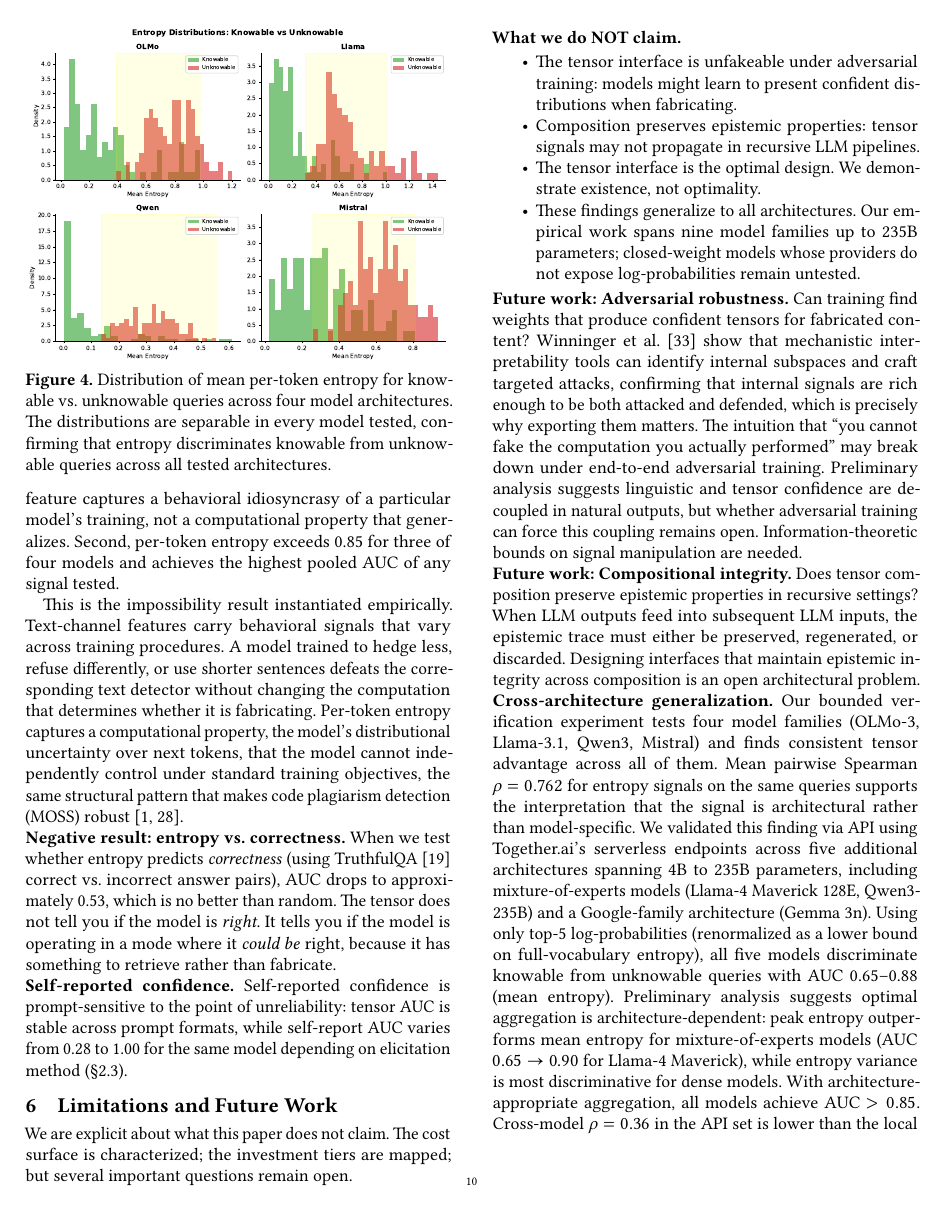
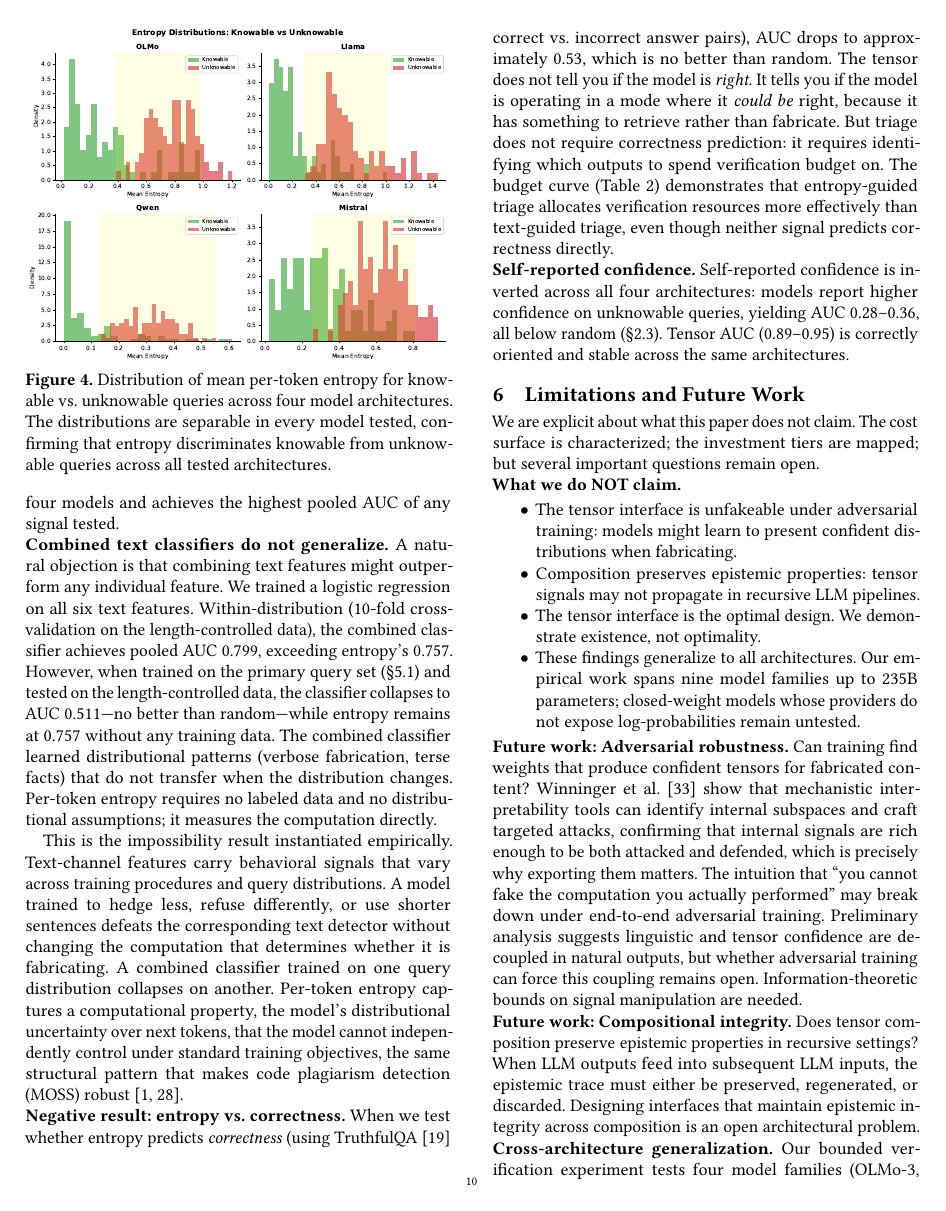
Before and after one commit to fsgeek/ai-honesty, a LaTeX paper (papers/sosp/epistemic_honest.tex, which reads papers/sosp/background.tex, papers/sosp/eval.tex): page 10 of 13. The pictures show the PDF file papers/sosp/epistemic_honest.pdf that the author committed with the source.

Commit message:
background.tex: Self-report claim corrected from "varies 0.28-1.00 depending on prompt" to "inverted: AUC 0.28-0.36 across four architectures, all below random" eval.tex: Added "Combined text classifiers do not generalize" paragraph (cross-distribution collapse AUC 0.511 vs entropy 0.757), strengthened TruthfulQA negative result with triage argument, fixed self-report echo

```diff
--- a/papers/sosp/background.tex
+++ b/papers/sosp/background.tex
@@ -131,0 +128,2 @@ available to a bounded supervisor:
+  confidence on unknowable queries (AUC 0.28--0.36, below random), while
+  tensor signals (entropy, AUC 0.89--0.95) correctly discriminate knowable
@@ -133,3 +133,7 @@ available to a bounded supervisor:
 \end{figure}
 
 The self-report baseline is particularly instructive. Self-reported confidence
+is \emph{inverted}: all four models report higher confidence on unknowable
+queries than on knowable ones, yielding AUC 0.28--0.36 across architectures
+(all below random). Tensor-based discrimination is both correctly oriented
+and stable (AUC 0.89--0.95) across the same four architectures. A
--- a/papers/sosp/eval.tex
+++ b/papers/sosp/eval.tex
@@ -210,11 +210,26 @@ particular model's training, not a computational property that generalizes.
 Second, per-token entropy exceeds 0.85 for three of four models and achieves
 the highest pooled AUC of any signal tested.
 
+\fakepara{Combined text classifiers do not generalize.}
+A natural objection is that combining text features might outperform any
+individual feature. We trained a logistic regression on all six text features.
+Within-distribution (10-fold cross-validation on the length-controlled data),
+the combined classifier achieves pooled AUC 0.799, exceeding entropy's 0.757.
+However, when trained on the primary query set (\autoref{sec:eval_bounded}) and
+tested on the length-controlled data, the classifier collapses to AUC
+0.511---no better than random---while entropy remains at 0.757 without any
+training data. The combined classifier learned distributional patterns (verbose
+fabrication, terse facts) that do not transfer when the distribution changes.
+Per-token entropy requires no labeled data and no distributional assumptions;
+it measures the computation directly.
+
 This is the impossibility result instantiated empirically. Text-channel
-features carry behavioral signals that vary across training procedures. A
-model trained to hedge less, refuse differently, or use shorter sentences
-defeats the corresponding text detector without changing the computation that
-determines whether it is fabricating. Per-token entropy captures a
+features carry behavioral signals that vary across training procedures and
+query distributions. A model trained to hedge less, refuse differently, or
+use shorter sentences defeats the corresponding text detector without changing
+the computation that determines whether it is fabricating. A combined
+classifier trained on one query distribution collapses on another.
+Per-token entropy captures a
 computational property, the model's distributional uncertainty over next
 tokens, that the model cannot independently control under standard training
 objectives, the same structural pattern that makes code plagiarism detection
@@ -226,13 +241,17 @@ TruthfulQA~\cite{lin2022truthfulqa} correct vs.\ incorrect answer pairs), AUC
 drops to approximately 0.53, which is no better than random. The tensor does
 not tell you if the model is \emph{right}. It tells you if the model is
 operating in a mode where it \emph{could be} right, because it has something to
-retrieve rather than fabricate.
+retrieve rather than fabricate. But triage does not require correctness
+prediction: it requires identifying which outputs to spend verification budget
+on. The budget curve (\autoref{tab:budget}) demonstrates that entropy-guided
+triage allocates verification resources more effectively than text-guided
+triage, even though neither signal predicts correctness directly.
 
 \fakepara{Self-reported confidence.}
-Self-reported confidence is prompt-sensitive to the point of unreliability:
-tensor AUC is stable across prompt formats, while self-report AUC varies from
-0.28 to 1.00 for the same model depending on elicitation method
-(\autoref{sec:bg_eval}).
+Self-reported confidence is inverted across all four architectures: models
+report higher confidence on unknowable queries, yielding AUC 0.28--0.36, all
+below random (\autoref{sec:bg_eval}). Tensor AUC (0.89--0.95) is correctly
+oriented and stable across the same architectures.
 
 \begin{figure}[t]
   \centering
```
Also changed, not shown: papers/sosp/epistemic_honest.pdf, papers/sosp/background.tex (20 more changed lines).
